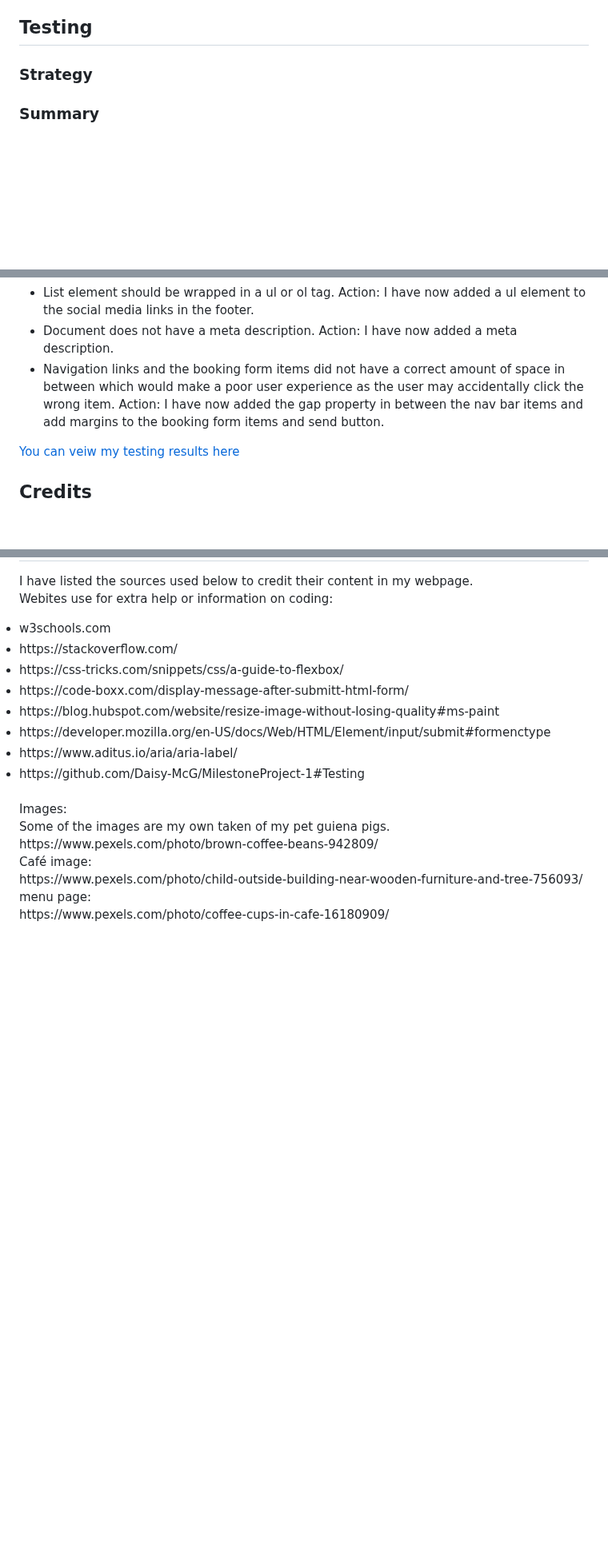
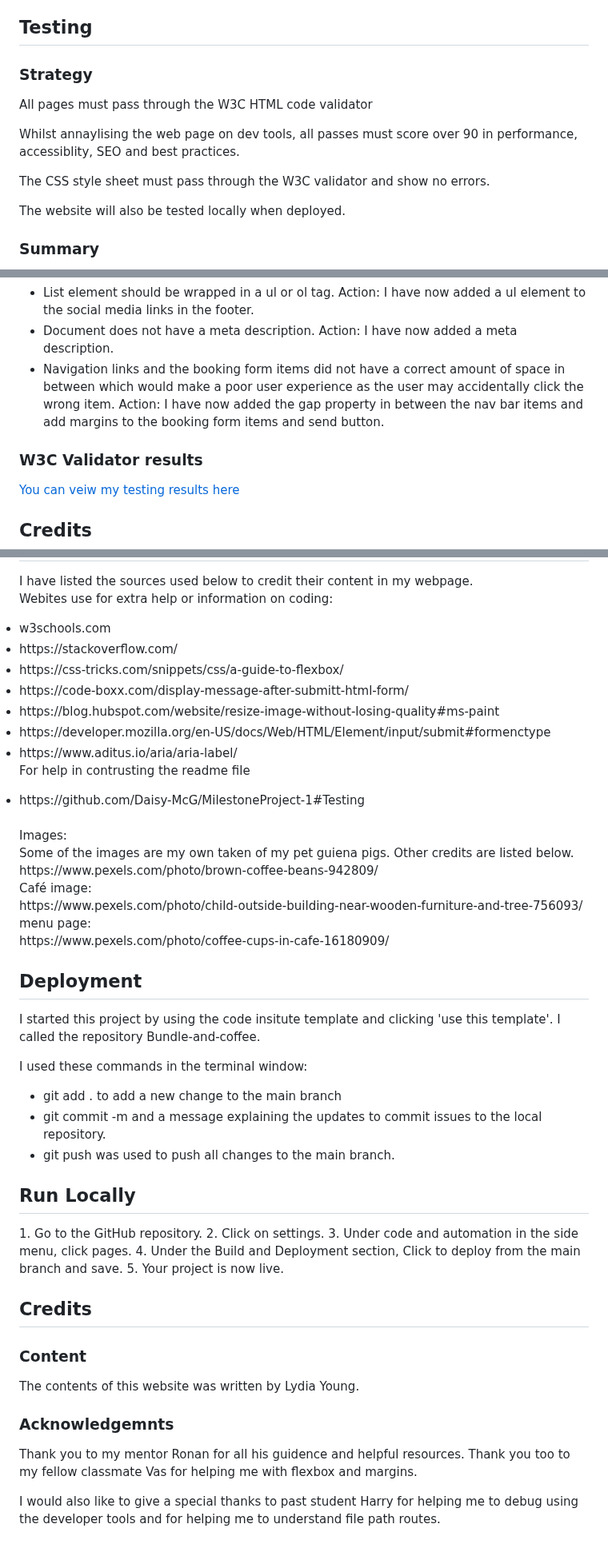
Before and after one commit to Lydiajoy97/Bundle-and-Coffee, a Markdown page: README.md, 3 parts joined by grey strips. Shown at 80% size. Rendered like a GitHub page; blank space fills up the shorter version.

Commit message:
Add content to the readme file

```diff
--- a/README.md
+++ b/README.md
@@ -66,6 +66,11 @@ I picked a dark grey for the text so that I was a good contrast from the backgro
 
 <h2>Testing</h2>
 <h3>Strategy</h3>
+<p>All pages must pass through the W3C HTML code validator</p>
+<p>Whilst annaylising the web page on dev tools, all passes must score over 90 in performance, accessiblity, SEO and best practices.</p>
+<p>The CSS style sheet must pass through the W3C validator and show no errors.</p>
+<p>The website will also be tested locally when deployed.</p>
+
 <h3>Summary</h3>
 This is a static website with HTML and CSS but no back-end functionality. Therefore, the testing will have a focus on the performance, accessibility and the layout of the website.
 The website layout on each page should be the banner, the body and the footer without overlapping containers. All images should load quickly for the best user experience. The booking form on the home page should open a confirmation message on a new page. The navigation bar should link to other pages on the website and the font should change color depending on the page being active or visited.
@@ -85,8 +90,9 @@ Action: I have now added a ul element to the social media links in the footer.</
 <li>Document does not have a meta description.
 Action: I have now added a meta description.</li>
 <li>Navigation links and the booking form items did not have a correct amount of space in between which would make a poor user experience as the user may accidentally click the wrong item.
-Action: I have now added the gap property in between the nav bar items and add margins to the booking form items and send button.</li></ul>
-</p>
+Action: I have now added the gap property in between the nav bar items and add margins to the booking form items and send button.
+</li></ul>
+<h3>W3C Validator results</h3>
 
 <a href="https://docs.google.com/document/d/1nFfqbd-5FjWe_yTLlFebqb_IEbXeEUhVzSRfRjbDuL4/edit">You can veiw my testing results here</a>
 
@@ -101,12 +107,12 @@ Webites use for extra help or information on coding:
 <li>https://blog.hubspot.com/website/resize-image-without-losing-quality#ms-paint</li>
 <li>https://developer.mozilla.org/en-US/docs/Web/HTML/Element/input/submit#formenctype</li>
 <li>https://www.aditus.io/aria/aria-label/</li>
-
+<p>For help in contrusting the readme file</p>
 <li>https://github.com/Daisy-McG/MilestoneProject-1#Testing</li>
 <br>
 Images:
 <br>
-Some of the images are my own taken of my pet guiena pigs.
+Some of the images are my own taken of my pet guiena pigs. Other credits are listed below.
 <br>
 https://www.pexels.com/photo/brown-coffee-beans-942809/
 <br>
@@ -117,3 +123,28 @@ https://www.pexels.com/photo/child-outside-building-near-wooden-furniture-and-tr
 menu page:
 <br>
 https://www.pexels.com/photo/coffee-cups-in-cafe-16180909/</p>
+
+<h2>Deployment</h2>
+<p>I started this project by using the code insitute template and clicking 'use this template'. I called the repository Bundle-and-coffee.</p>
+
+<p>I used these commands in the terminal window:</p>
+<ul>
+<li>git add . to add a new change to the main branch</li>
+<li>git commit -m and a message explaining the updates to commit issues to the local repository.</li>
+<li>git push was used to push all changes to the main branch.</li>
+</ul>
+
+<h2>Run Locally</h2>
+1. Go to the GitHub repository.
+2. Click on settings.
+3. Under code and automation in the side menu, click pages.
+4. Under the Build and Deployment section, Click to deploy from the main branch and save.
+5. Your project is now live.
+
+<h2>Credits</h2>
+<h3>Content</h3>
+<p>The contents of this website was written by Lydia Young.</p>
+
+<h3>Acknowledgemnts</h3>
+<p>Thank you to my mentor Ronan for all his guidence and helpful resources. Thank you too to my fellow classmate Vas for helping me with flexbox and margins.</p>
+<p> I would also like to give a special thanks to past student Harry for helping me to debug using the developer tools and for helping me to understand file path routes.</p>
```
Also changed, not shown: other parts of README.md (+1 -1 lines).
